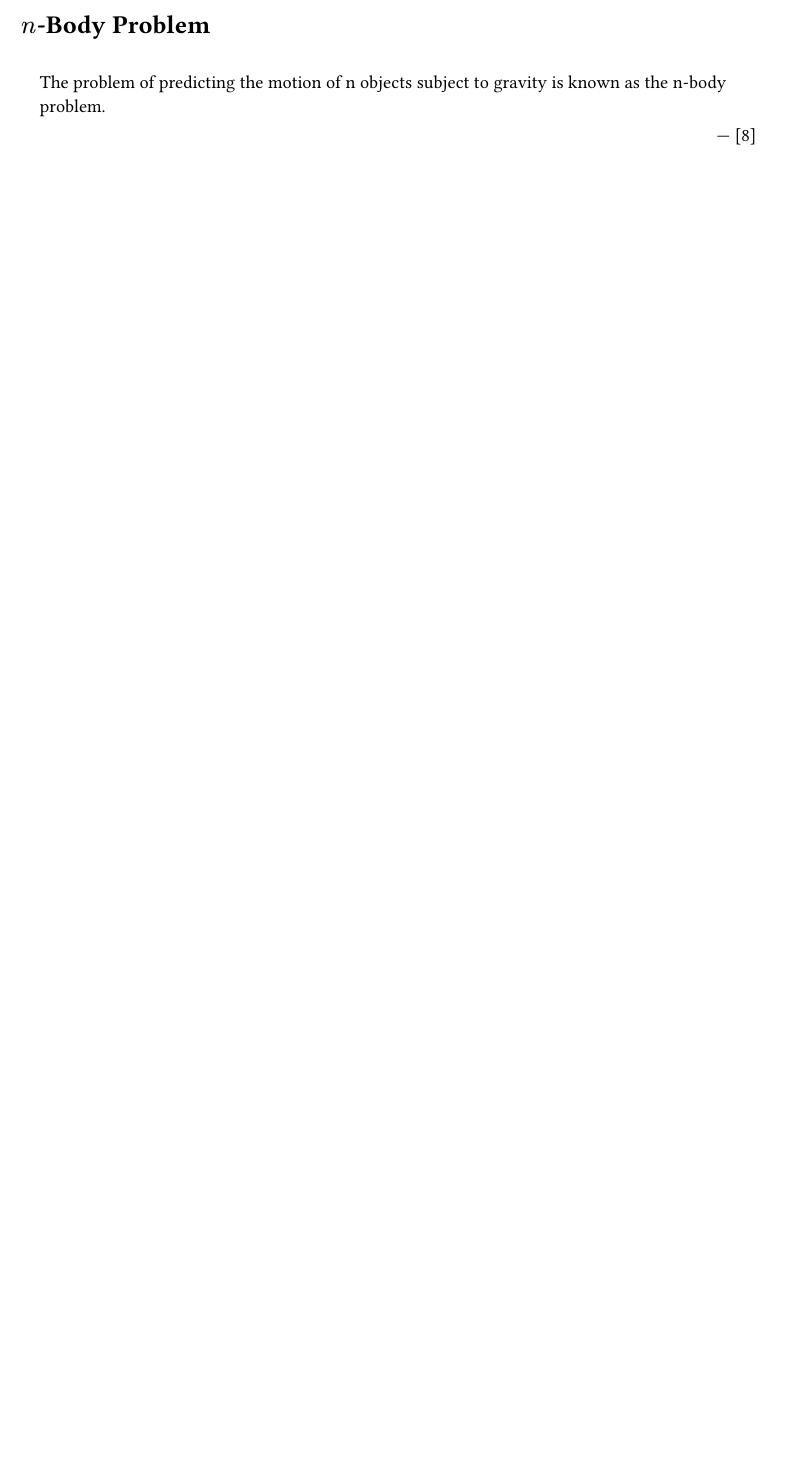
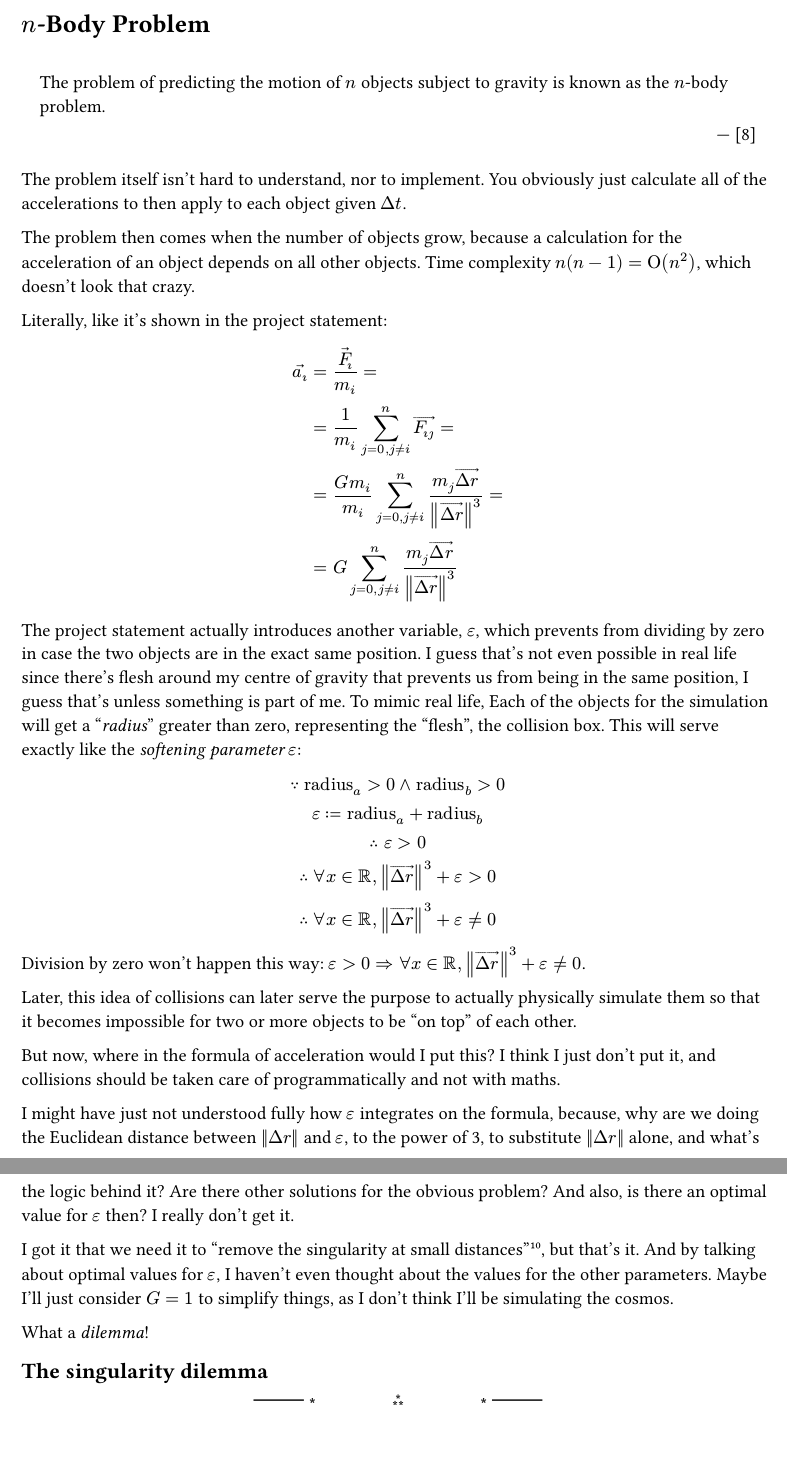
Before and after one commit to Marado-Programmer/nbodysim, a Typst document (docs/report.typ): part of page 5 of 7 before the commit and two parts of pages 5 and 6 of 8 after it, the two joined at a grey line, cut so that both start at the same text, the shorter picture padded with empty space. The pictures show the PDF file docs/report.pdf that the author committed with the source.

Commit message:
docs: problem intro
Signed-off-by: João Augusto Costa Branco Marado Torres <torres.dev@disroot.org>

```diff
--- a/docs/report.typ
+++ b/docs/report.typ
@@ -186,6 +191,16 @@ I believe I did the maths right, and as you can see, the Earth is... heavy.
 = $n$-Body Problem
 
 #quote(attribution: [@wikipedia_gravitation])[
-  The problem of predicting the motion of n objects subject to gravity is known
-  as the n-body problem.
+  The problem of predicting the motion of $n$ objects subject to gravity is
+  known as the $n$-body problem.
 ]
+
+The problem itself isn't hard to understand, nor to implement. You obviously
+just calculate all of the accelerations to then apply to each object given
+$Delta t$.
+
+The problem then comes when the number of objects grow, because a calculation
+for the acceleration of an object depends on all other objects. Time complexity
+$n(n-1) = Omicron(n^2)$, which doesn't look that crazy.
+
+Literally, like it's shown in the project statement:
@@ -191,0 +215,12 @@ I believe I did the maths right, and as you can see, the Earth is... heavy.
+The project statement actually introduces another variable, $epsilon$, which
+prevents from dividing by zero in case the two objects are in the exact same
+position. I guess that's not even possible in real life since there's flesh
+around my centre of gravity that prevents us from being in the same position, I
+guess that's unless something is part of me. To mimic real life, Each of the
+objects for the simulation will get a "_radius_" greater than zero,
+representing the "flesh", the collision box. This will serve exactly like the
+_softening parameter_ $epsilon$:
+
+$
+  because "radius"_a > 0 and "radius"_b > 0 \
+  epsilon colon.eq "radius"_a + "radius"_b \
@@ -191,0 +232,29 @@ I believe I did the maths right, and as you can see, the Earth is... heavy.
+Division by zero won't happen this way: $epsilon > 0 => forall x in RR,
+norm(arrow(Delta r))^3 + epsilon eq.not 0$.
+
+Later, this idea of collisions can later serve the purpose to actually
+physically simulate them so that it becomes impossible for two or more objects
+to be "on top" of each other.
+
+But now, where in the formula of acceleration would I put this? I think I just
+don't put it, and collisions should be taken care of programmatically and not
+with maths.
+
+I might have just not understood fully how $epsilon$ integrates on the formula,
+because, why are we doing the Euclidean distance between $norm(Delta r)$ and
+$epsilon$, to the power of 3, to substitute $norm(Delta r)$ alone, and what's
+the logic behind it? Are there other solutions for the obvious problem? And
+also, is there an optimal value for $epsilon$ then? I really don't get it.
+
+I got it that we need it to "remove the singularity at small
+distances"#footnote[@wikipedia_nbody], but that's it. And by talking about
+optimal values for $epsilon$, I haven't even thought about the values for the
+other parameters. Maybe I'll just consider $G = 1$ to simplify things, as I
+don't think I'll be simulating the cosmos.
+
+What a _dilemma_!
+
+== The singularity dilemma
+
+#h(3fr)
+#sym.dash.em.three
```
Also changed, not shown: docs/report.pdf, docs/report.typ (39 more changed lines).
